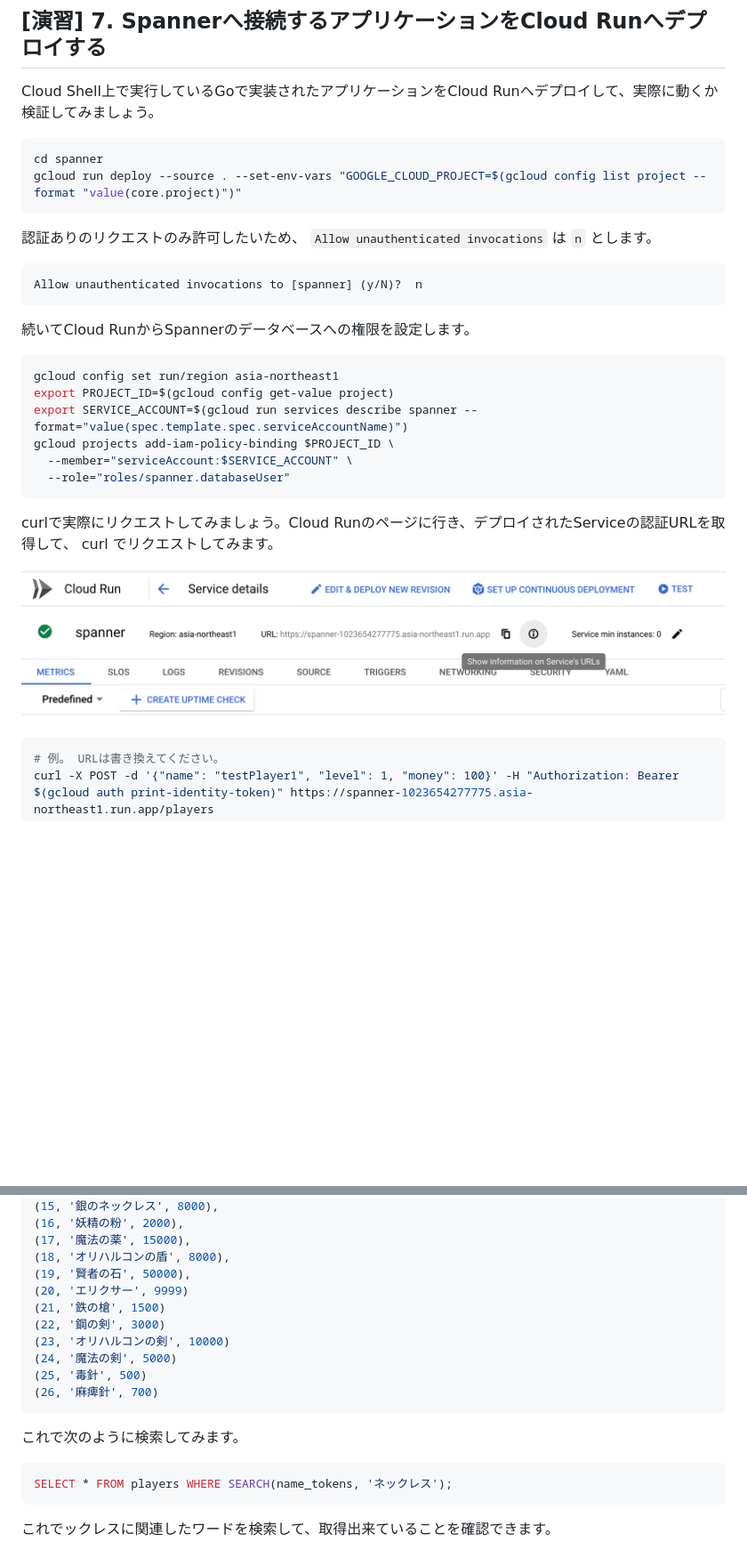
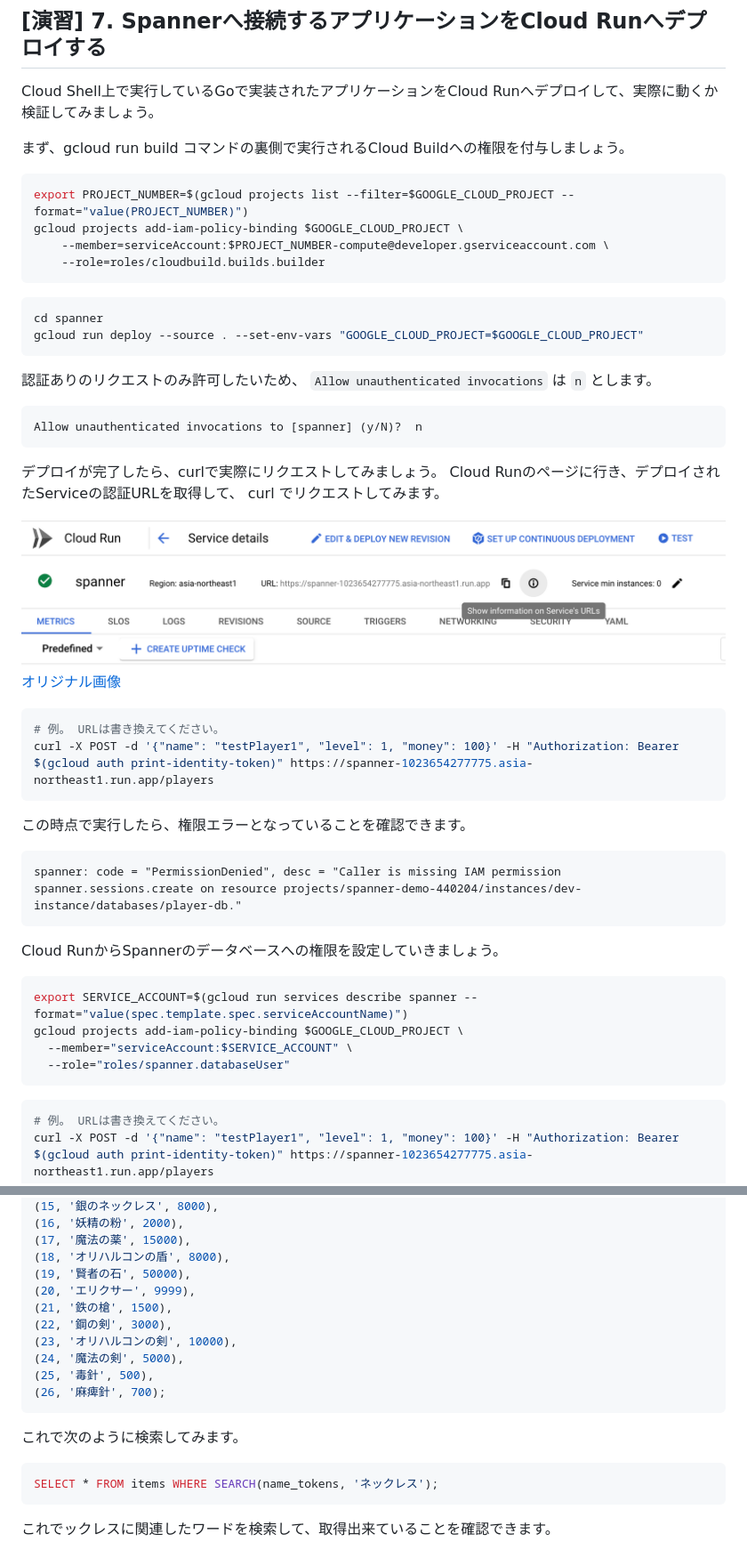
Before and after one commit to google-cloud-japan/gig-training-materials, a Markdown page: gig09-02/tutorial.md, 2 parts joined by grey strips. Shown at 89% size. GitHub-like rendering; blank space fills up the shorter version.

Commit message:
fix syntax

````diff
--- a/gig09-02/tutorial.md
+++ b/gig09-02/tutorial.md
@@ -681,9 +681,18 @@ curl -X DELETE http://localhost:8080/players/afceaaab-54b3-4546-baba-319fc7b2b5b
 
 Cloud Shell上で実行しているGoで実装されたアプリケーションをCloud Runへデプロイして、実際に動くか検証してみましょう。
 
+まず、gcloud run build コマンドの裏側で実行されるCloud Buildへの権限を付与しましょう。
+
+```bash
+export PROJECT_NUMBER=$(gcloud projects list --filter=$GOOGLE_CLOUD_PROJECT --format="value(PROJECT_NUMBER)")
+gcloud projects add-iam-policy-binding $GOOGLE_CLOUD_PROJECT \
+    --member=serviceAccount:$PROJECT_NUMBER-compute@developer.gserviceaccount.com \
+    --role=roles/cloudbuild.builds.builder
+```
+
 ```bash
 cd spanner
-gcloud run deploy --source . --set-env-vars "GOOGLE_CLOUD_PROJECT=$(gcloud config list project --format "value(core.project)")"
+gcloud run deploy --source . --set-env-vars "GOOGLE_CLOUD_PROJECT=$GOOGLE_CLOUD_PROJECT"
 ```
 
 認証ありのリクエストのみ許可したいため、 `Allow unauthenticated invocations` は `n` とします。
@@ -692,20 +701,33 @@ gcloud run deploy --source . --set-env-vars "GOOGLE_CLOUD_PROJECT=$(gcloud confi
 Allow unauthenticated invocations to [spanner] (y/N)?  n
 ```
 
-続いてCloud RunからSpannerのデータベースへの権限を設定します。
+デプロイが完了したら、curlで実際にリクエストしてみましょう。
+Cloud Runのページに行き、デプロイされたServiceの認証URLを取得して、 curl でリクエストしてみます。
+
+![](https://github.com/google-cloud-japan/gig-training-materials/blob/main/gig09-02/img/7-1-1.png?raw=true)
+[オリジナル画像](https://github.com/google-cloud-japan/gig-training-materials/blob/main/gig09-02/img/7-1-1.png?raw=true)
+
+
+```shell
+# 例。 URLは書き換えてください。
+curl -X POST -d '{"name": "testPlayer1", "level": 1, "money": 100}' -H "Authorization: Bearer $(gcloud auth print-identity-token)" https://spanner-1023654277775.asia-northeast1.run.app/players
+```
+
+この時点で実行したら、権限エラーとなっていることを確認できます。
+
+```
+spanner: code = "PermissionDenied", desc = "Caller is missing IAM permission spanner.sessions.create on resource projects/spanner-demo-440204/instances/dev-instance/databases/player-db."
+```
+
+Cloud RunからSpannerのデータベースへの権限を設定していきましょう。
 
 ```bash
-gcloud config set run/region asia-northeast1
-export PROJECT_ID=$(gcloud config get-value project)
 export SERVICE_ACCOUNT=$(gcloud run services describe spanner --format="value(spec.template.spec.serviceAccountName)")
-gcloud projects add-iam-policy-binding $PROJECT_ID \
+gcloud projects add-iam-policy-binding $GOOGLE_CLOUD_PROJECT \
   --member="serviceAccount:$SERVICE_ACCOUNT" \
   --role="roles/spanner.databaseUser"
 ```
 
-curlで実際にリクエストしてみましょう。Cloud Runのページに行き、デプロイされたServiceの認証URLを取得して、 curl でリクエストしてみます。
-
-![](https://github.com/google-cloud-japan/gig-training-materials/blob/main/gig09-02/img/7-1-1.png?raw=true)
 
 
 ```shell
@@ -759,19 +789,19 @@ INSERT INTO items (item_id, name, price) VALUES
 (17, '魔法の薬', 15000),
 (18, 'オリハルコンの盾', 8000),
 (19, '賢者の石', 50000),
-(20, 'エリクサー', 9999)
-(21, '鉄の槍', 1500)
-(22, '鋼の剣', 3000)
-(23, 'オリハルコンの剣', 10000)
-(24, '魔法の剣', 5000)
-(25, '毒針', 500)
-(26, '麻痺針', 700)
+(20, 'エリクサー', 9999),
+(21, '鉄の槍', 1500),
+(22, '鋼の剣', 3000),
+(23, 'オリハルコンの剣', 10000),
+(24, '魔法の剣', 5000),
+(25, '毒針', 500),
+(26, '麻痺針', 700);
 ```
 
 これで次のように検索してみます。
 
 ```sql
-SELECT * FROM players WHERE SEARCH(name_tokens, 'ネックレス');
+SELECT * FROM items WHERE SEARCH(name_tokens, 'ネックレス');
 ```
 
 これでックレスに関連したワードを検索して、取得出来ていることを確認できます。
````
Also changed, not shown: other parts of gig09-02/tutorial.md (+9 -1 lines).
